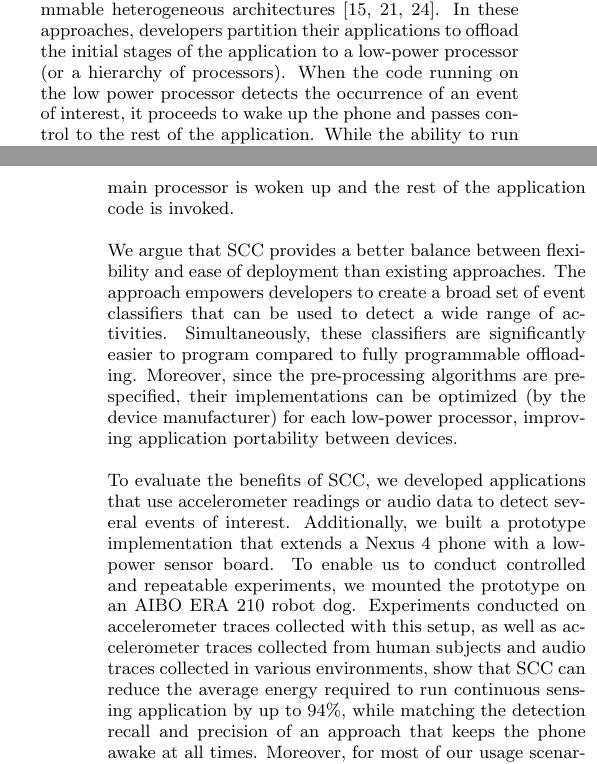
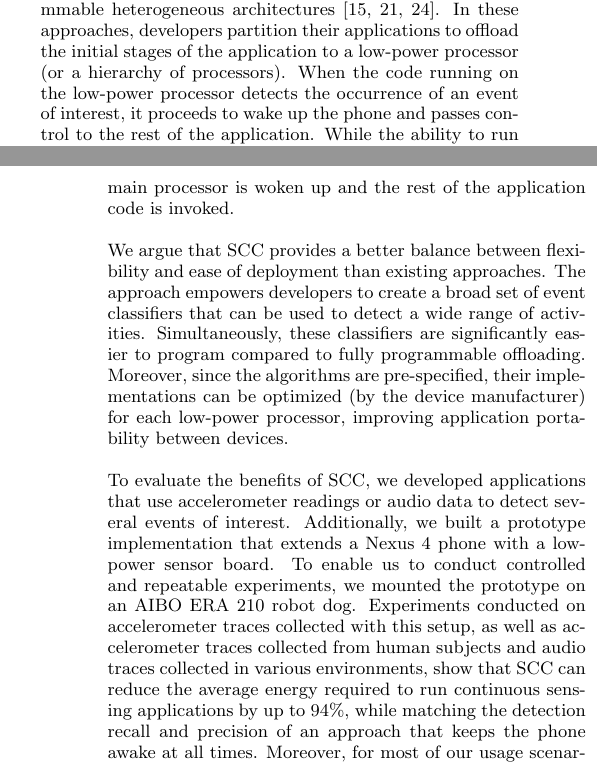
Before and after one commit to silviujingoi/scc-mobisys2015, a LaTeX paper (mobisys.tex, which reads introduction.tex): two parts of the columns of pages 1 and 2 of 12, joined at a grey line, cut so that both start at the same text. Compiled offline with pdfLaTeX.

Commit message:
typos, citations

```diff
--- a/introduction.tex
+++ b/introduction.tex
@@ -71,7 +71,7 @@ approaches.  The approach empowers developers to create a broad set of
 event classifiers that can be used to detect a wide range of
 activities.  Simultaneously, these classifiers are significantly
 easier to program compared to fully programmable offloading.
-Moreover, since the pre-processing algorithms are pre-specified, their
+Moreover, since the algorithms are pre-specified, their
 implementations can be optimized (by the device manufacturer) for each
 low-power processor, improving application portability between
 devices.
@@ -86,7 +86,7 @@ conducted on accelerometer traces collected with this setup,
 as well as accelerometer traces collected from human subjects and audio
 traces collected in various environments, show that
 SCC can reduce the average energy required to run continuous
-sensing application by up to 94\%, while matching the detection recall
+sensing applications by up to 94\%, while matching the detection recall
 and precision of an approach that keeps the phone awake at all times.
 Moreover, for most of our usage scenarios, the SCC approach
 achieves over 90\% of the power savings achieved by a ``perfect''
```
Also changed, not shown: introduction.tex (4 more changed lines).
